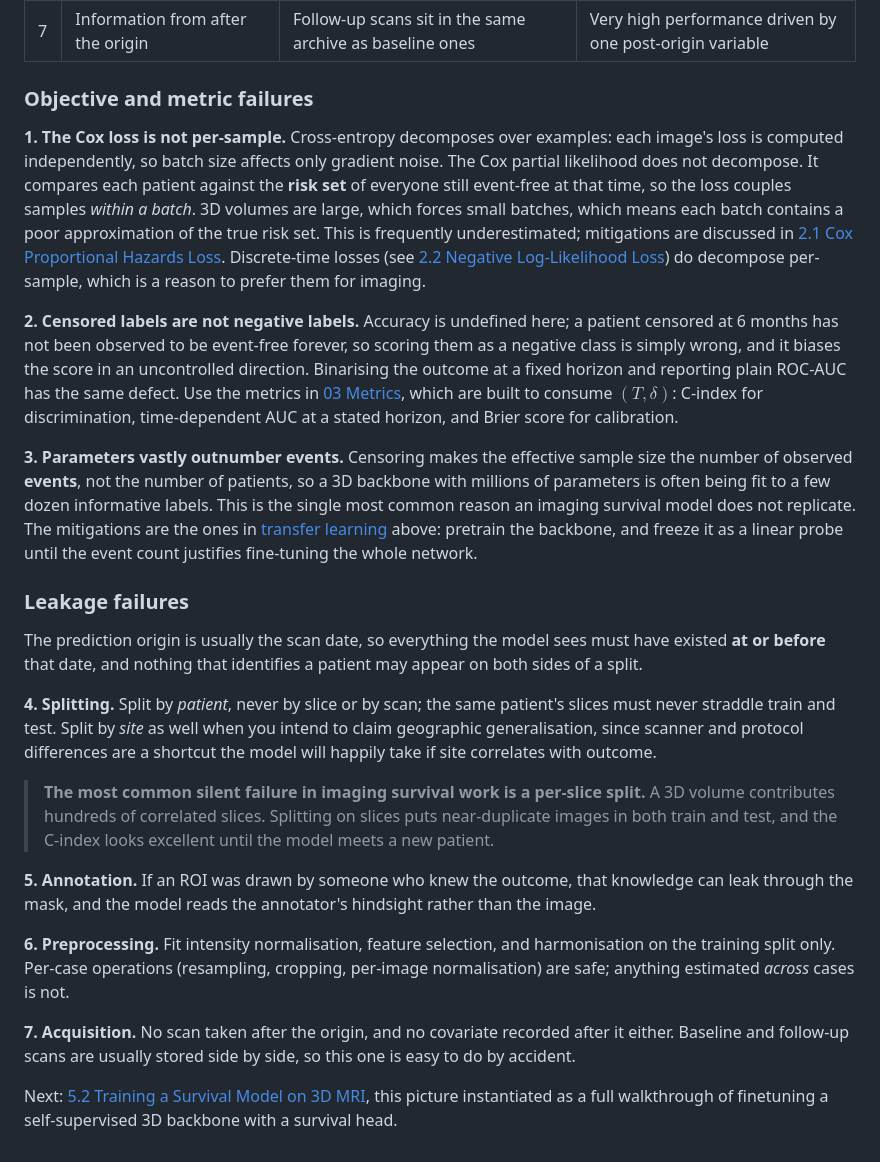
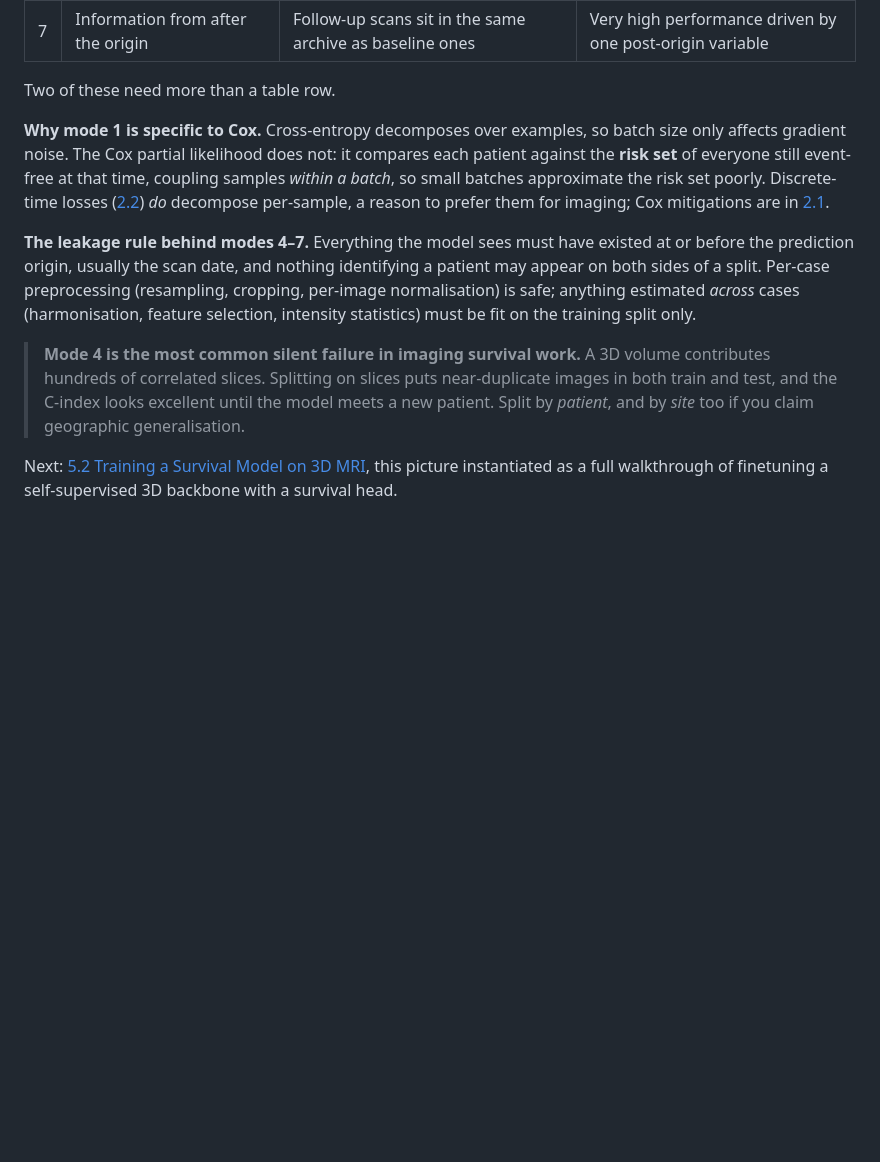
Before and after one commit to Safwat08/survival_minicourse, a Markdown page: 05_medical_imaging/5.1_survival_from_medical_images.md, the part around one of its changes. GitHub-like rendering; blank space fills up the shorter version.

```diff
--- a/05_medical_imaging/5.1_survival_from_medical_images.md
+++ b/05_medical_imaging/5.1_survival_from_medical_images.md
@@ -149,66 +129,27 @@ train/test boundary.
 | 6 | Preprocessing fit on all the data | Harmonisation and feature selection are dataset-level by default | Optimistic cross-validation, poor external validation |
 | 7 | Information from after the origin | Follow-up scans sit in the same archive as baseline ones | Very high performance driven by one post-origin variable |
 
-### Objective and metric failures
+Two of these need more than a table row.
 
-**1. The Cox loss is not per-sample.** Cross-entropy decomposes over examples:
-each image's loss is computed independently, so batch size affects only gradient
-noise. The Cox partial likelihood does not decompose. It compares each patient
-against the **risk set** of everyone still event-free at that time, so the loss
-couples samples *within a batch*. 3D volumes are large, which forces small
-batches, which means each batch contains a poor approximation of the true risk
-set. This is frequently underestimated; mitigations are discussed in
-[2.1 Cox Proportional Hazards Loss](../02_loss_functions/2.1_cox_ph_loss.md). Discrete-time losses
-(see [2.2 Negative Log-Likelihood Loss](../02_loss_functions/2.2_negative_log_likelihood_loss.md)) do decompose
-per-sample, which is a reason to prefer them for imaging.
+**Why mode 1 is specific to Cox.** Cross-entropy decomposes over examples, so batch size
+only affects gradient noise. The Cox partial likelihood does not: it compares each patient
+against the **risk set** of everyone still event-free at that time, coupling samples
+*within a batch*, so small batches approximate the risk set poorly. Discrete-time losses
+([2.2](../02_loss_functions/2.2_negative_log_likelihood_loss.md)) *do* decompose
+per-sample, a reason to prefer them for imaging; Cox mitigations are in
+[2.1](../02_loss_functions/2.1_cox_ph_loss.md).
 
-**2. Censored labels are not negative labels.** Accuracy is undefined here; a
-patient censored at 6 months has not been observed to be event-free forever, so
-scoring them as a negative class is simply wrong, and it biases the score in an
-uncontrolled direction. Binarising the outcome at a fixed horizon and reporting
-plain ROC-AUC has the same defect. Use the metrics in
-[03 Metrics](../03_metrics/3.1_c_index.md), which are built to consume $(T, \delta)$:
-C-index for discrimination, time-dependent AUC at a stated horizon, and Brier
-score for calibration.
+**The leakage rule behind modes 4–7.** Everything the model sees must have existed at or
+before the prediction origin, usually the scan date, and nothing identifying a patient may
+appear on both sides of a split. Per-case preprocessing (resampling, cropping, per-image
+normalisation) is safe; anything estimated *across* cases (harmonisation, feature
+selection, intensity statistics) must be fit on the training split only.
 
-**3. Parameters vastly outnumber events.** Censoring makes the effective sample
-size the number of observed **events**, not the number of patients, so a 3D
-backbone with millions of parameters is often being fit to a few dozen
-informative labels. This is the single most common reason an imaging survival
-model does not replicate. The mitigations are the ones in
-[transfer learning](#transfer-learning) above: pretrain the backbone, and freeze
-it as a linear probe until the event count justifies fine-tuning the whole
-network.
-
-### Leakage failures
-
-The prediction origin is usually the scan date, so everything the model sees must
-have existed **at or before** that date, and nothing that identifies a patient may
-appear on both sides of a split.
-
-**4. Splitting.** Split by *patient*, never by slice or by scan; the same
-patient's slices must never straddle train and test. Split by *site* as well when
-you intend to claim geographic generalisation, since scanner and protocol
-differences are a shortcut the model will happily take if site correlates with
-outcome.
-
-> **The most common silent failure in imaging survival work is a per-slice split.**
-> A 3D volume contributes hundreds of correlated slices. Splitting on slices puts
-> near-duplicate images in both train and test, and the C-index looks excellent
-> until the model meets a new patient.
-
-**5. Annotation.** If an ROI was drawn by someone who knew the outcome, that
-knowledge can leak through the mask, and the model reads the annotator's
-hindsight rather than the image.
-
-**6. Preprocessing.** Fit intensity normalisation, feature selection, and
-harmonisation on the training split only. Per-case operations (resampling,
-cropping, per-image normalisation) are safe; anything estimated *across* cases is
-not.
-
-**7. Acquisition.** No scan taken after the origin, and no covariate recorded
-after it either. Baseline and follow-up scans are usually stored side by side, so
-this one is easy to do by accident.
+> **Mode 4 is the most common silent failure in imaging survival work.** A 3D volume
+> contributes hundreds of correlated slices. Splitting on slices puts near-duplicate
+> images in both train and test, and the C-index looks excellent until the model meets a
+> new patient. Split by *patient*, and by *site* too if you claim geographic
+> generalisation.
 
 Next: [5.2 Training a Survival Model on 3D MRI](5.2_3d_mri_survival.md), this picture instantiated as a full
 walkthrough of finetuning a self-supervised 3D backbone with a survival head.
```
Also changed, not shown: other parts of 05_medical_imaging/5.1_survival_from_medical_images.md (+25 -45 lines), DESIGN_FEEDBACK.md (added, +445 -0 lines).
